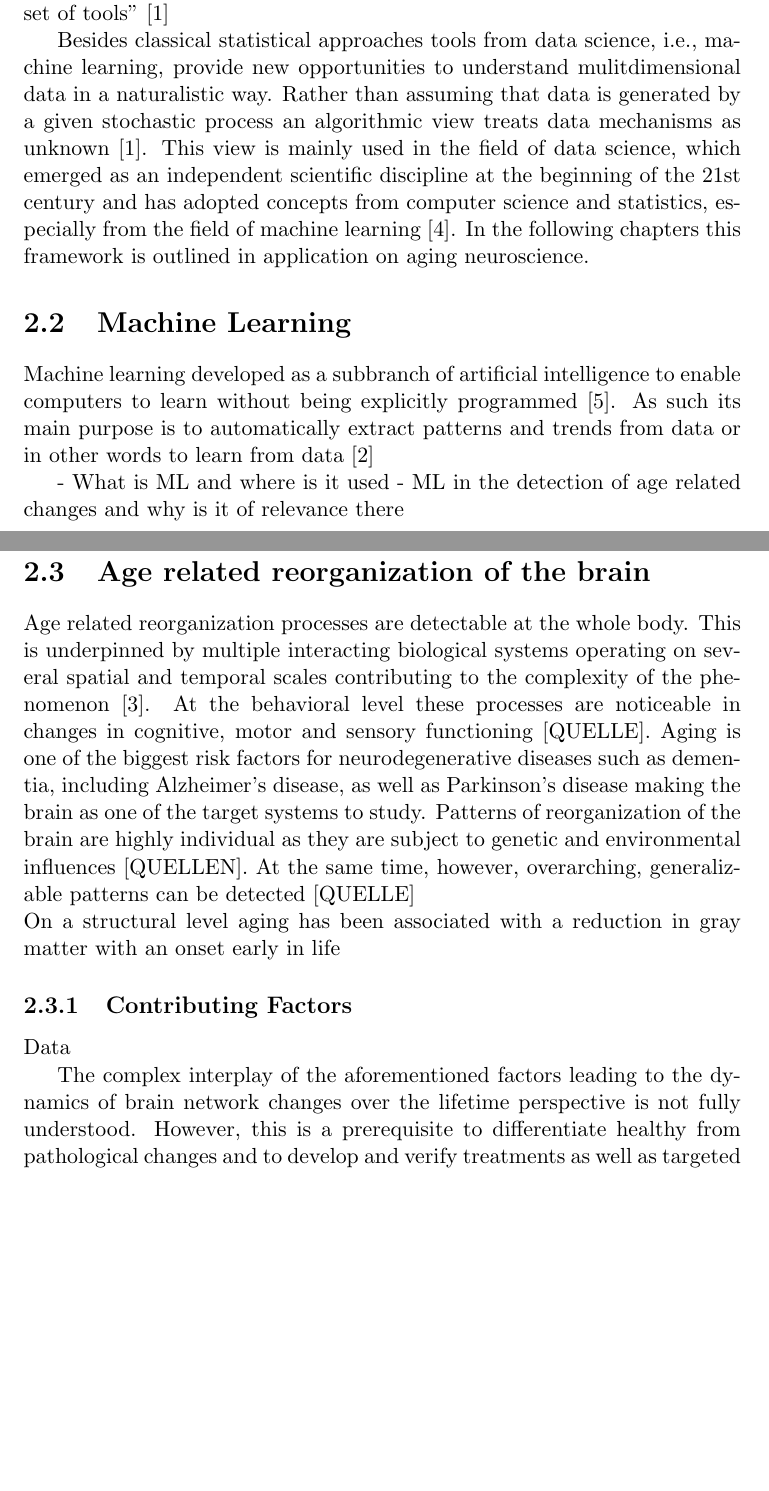
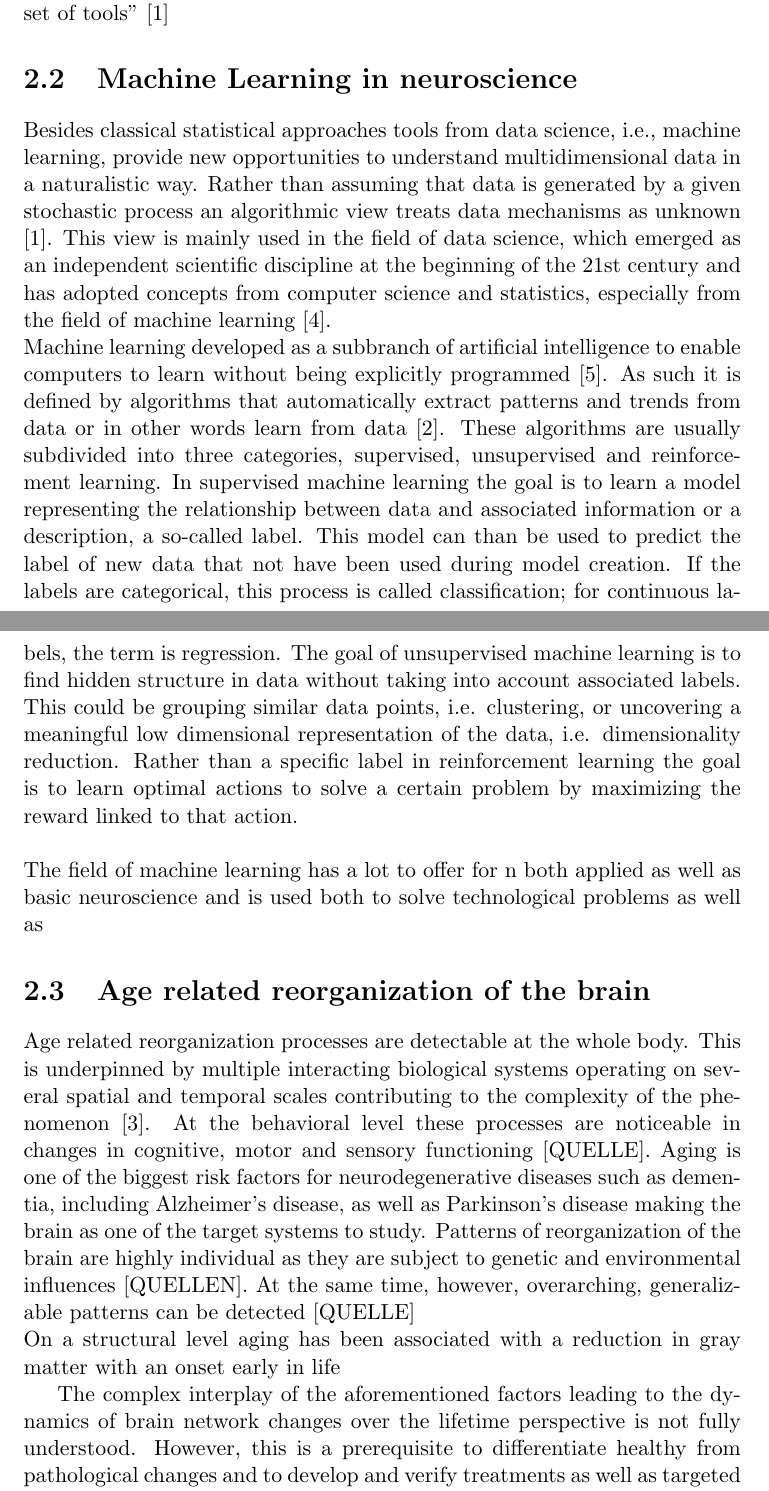
Before and after one commit to christiangoelz/dissertation, a LaTeX thesis (main.tex, which reads chapters/background.tex): two parts of pages 12 and 13 of 21, joined at a grey line, cut so that both start at the same text, the shorter picture padded with empty space. Compiled offline with pdfLaTeX.

Commit message:
writing background

```diff
--- a/chapters/background.tex
+++ b/chapters/background.tex
@@ -2,25 +2,17 @@
 
 "If our goal as a field is to use data to solve problems, then we need to move away from exclusive dependence on data models and adopt a more diverse set of tools" \cite{Breiman2001}
 
-Besides classical statistical approaches tools from data science, i.e., machine learning, provide new opportunities to understand mulitdimensional data in a naturalistic way. Rather than assuming that data is generated by a given stochastic process an algorithmic view treats data mechanisms as unknown \cite{Breiman2001}. This view is mainly used in the field of data science, which emerged as an independent scientific discipline at the beginning of the 21st century and has adopted concepts from computer science and statistics, especially from the field of machine learning \cite{Nylen2013}. In the following chapters this framework is outlined in application on aging neuroscience.
-
-\section{Machine Learning}
-Machine learning developed as a subbranch of artificial intelligence to enable computers to learn without being explicitly programmed \cite{Samual1959}. As such its main purpose is to automatically extract patterns and trends from data or in other words to learn from data \cite{Hastie2009}
-
-
-- What is ML and where is it used
-- ML in the detection of age related changes and why is it of relevance there
+\section{Machine Learning in neuroscience}
+Besides classical statistical approaches tools from data science, i.e., machine learning, provide new opportunities to understand multidimensional data in a naturalistic way. Rather than assuming that data is generated by a given stochastic process an algorithmic view treats data mechanisms as unknown \cite{Breiman2001}. This view is mainly used in the field of data science, which emerged as an independent scientific discipline at the beginning of the 21st century and has adopted concepts from computer science and statistics, especially from the field of machine learning \cite{Nylen2013}.\\
+Machine learning developed as a subbranch of artificial intelligence to enable computers to learn without being explicitly programmed \cite{Samual1959}. As such it is defined by algorithms that automatically extract patterns and trends from data or in other words learn from data \cite{Hastie2009}. These algorithms are usually subdivided into three categories, supervised, unsupervised and reinforcement learning. In supervised machine learning the goal is to learn a model representing the relationship between data and associated information or a description, a so-called label. This model can than be used to predict the label of new data that not have been used during model creation. If the labels are categorical, this process is called classification; for continuous labels, the term is regression. The goal of unsupervised machine learning is to find hidden structure in data without taking into account associated labels. This could be grouping similar data points, i.e. clustering, or uncovering a meaningful low dimensional representation of the data, i.e. dimensionality reduction. Rather than a specific label in reinforcement learning the goal is to learn optimal actions to solve a certain problem by maximizing the reward linked to that action.\\
+\\
+The field of machine learning has a lot to offer for n both applied as well as basic neuroscience and is used both to solve technological problems as well as
 
 	\section{Age related reorganization of the brain}
 	Age related reorganization processes are detectable at the whole body. This is underpinned by multiple interacting biological systems operating on several spatial and temporal scales contributing to the complexity of the phenomenon \cite{Mooney2016}. At the behavioral level these processes are noticeable in changes in cognitive, motor and sensory functioning [QUELLE]. Aging is one of the biggest risk factors for neurodegenerative diseases such as dementia, including Alzheimer's disease, as well as Parkinson's disease making the brain as one of the target systems to study. Patterns of reorganization of the brain are highly individual as they are subject to genetic and environmental influences [QUELLEN]. At the same time, however, overarching, generalizable patterns can be detected [QUELLE]\\
 	On a structural level aging has been associated with a reduction in gray matter with an onset early in life
 
-	\subsection{Contributing Factors}
 
-
-
-
-Data
 
 
 The complex interplay of the aforementioned factors leading to the dynamics of brain network changes over the lifetime perspective is not fully understood. However, this is a prerequisite to differentiate healthy from pathological changes and to develop and verify treatments as well as targeted interventions. This requires uncomplicated, easy-to-use, and cost-effective methods and novel analyses to quantify changes in brain organization. Several methods are available to study the brains' structure and function including functional and structural Magnetic Resonance Imaging (s/fMRI) as well as Magnetoencephalography (MEG) and Electroencephalography (EEG). In addition to cost-intensive imaging techniques such as fMRI, EEG, which meets these criteria, is particularly suitable.
```
Also changed, not shown: literature.bib (+45 -44 lines), main.bbl (deleted), main.pdf, 8 other files.
